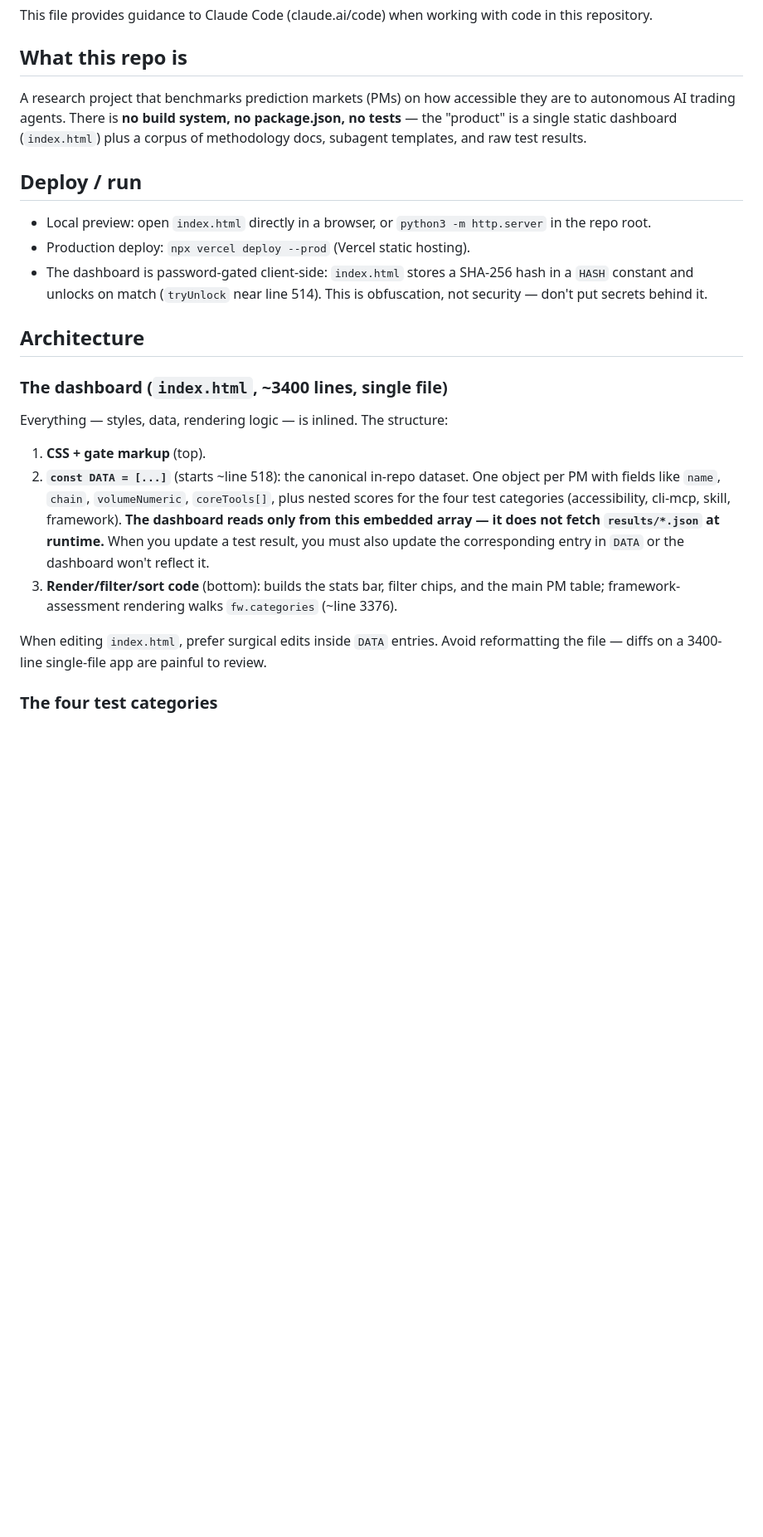
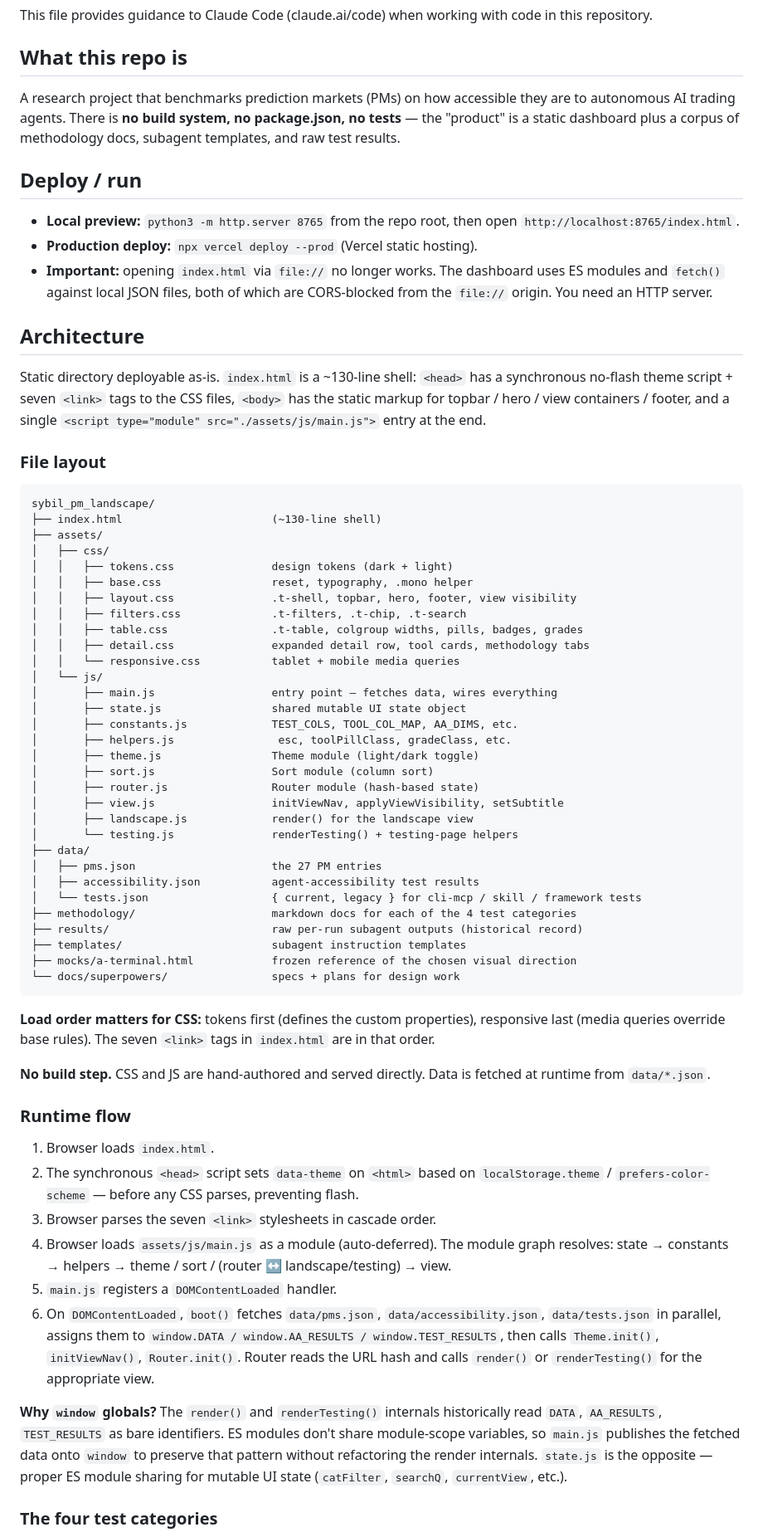
Before and after one commit to noskillcoding/sybil_pm_landscape, a Markdown page: CLAUDE.md, the part around one of its changes. Shown at 83% size. Rendered like a GitHub page; blank space fills up the shorter version.

Commit message:
Update CLAUDE.md for the new file layout
Rewrite the Architecture section to describe assets/css/ + assets/js/
+ data/ instead of 'single-file ~3400 lines'. Document the runtime
boot flow (no-flash script → CSS cascade → ES module graph → async
data fetch → init functions). Call out the file:// CORS issue.
Preserve the test-categories table and the subagent-templates
section. Add a 'Dual source of truth' section explaining the
known drift between results/*.json and data/*.json. Remove the
obsolete password-gate reference.

Co-Authored-By: Claude Opus 4.6 (1M context) <noreply@anthropic.com>

````diff
--- a/CLAUDE.md
+++ b/CLAUDE.md
@@ -4,25 +4,68 @@ This file provides guidance to Claude Code (claude.ai/code) when working with co
 
 ## What this repo is
 
-A research project that benchmarks prediction markets (PMs) on how accessible they are to autonomous AI trading agents. There is **no build system, no package.json, no tests** — the "product" is a single static dashboard (`index.html`) plus a corpus of methodology docs, subagent templates, and raw test results.
+A research project that benchmarks prediction markets (PMs) on how accessible they are to autonomous AI trading agents. There is **no build system, no package.json, no tests** — the "product" is a static dashboard plus a corpus of methodology docs, subagent templates, and raw test results.
 
 ## Deploy / run
 
-- Local preview: open `index.html` directly in a browser, or `python3 -m http.server` in the repo root.
-- Production deploy: `npx vercel deploy --prod` (Vercel static hosting).
-- The dashboard is password-gated client-side: `index.html` stores a SHA-256 hash in a `HASH` constant and unlocks on match (`tryUnlock` near line 514). This is obfuscation, not security — don't put secrets behind it.
+- **Local preview:** `python3 -m http.server 8765` from the repo root, then open `http://localhost:8765/index.html`.
+- **Production deploy:** `npx vercel deploy --prod` (Vercel static hosting).
+- **Important:** opening `index.html` via `file://` no longer works. The dashboard uses ES modules and `fetch()` against local JSON files, both of which are CORS-blocked from the `file://` origin. You need an HTTP server.
 
 ## Architecture
 
-### The dashboard (`index.html`, ~3400 lines, single file)
+Static directory deployable as-is. `index.html` is a ~130-line shell: `<head>` has a synchronous no-flash theme script + seven `<link>` tags to the CSS files, `<body>` has the static markup for topbar / hero / view containers / footer, and a single `<script type="module" src="./assets/js/main.js">` entry at the end.
 
-Everything — styles, data, rendering logic — is inlined. The structure:
+### File layout
 
-1. **CSS + gate markup** (top).
-2. **`const DATA = [...]`** (starts ~line 518): the canonical in-repo dataset. One object per PM with fields like `name`, `chain`, `volumeNumeric`, `coreTools[]`, plus nested scores for the four test categories (accessibility, cli-mcp, skill, framework). **The dashboard reads only from this embedded array — it does not fetch `results/*.json` at runtime.** When you update a test result, you must also update the corresponding entry in `DATA` or the dashboard won't reflect it.
-3. **Render/filter/sort code** (bottom): builds the stats bar, filter chips, and the main PM table; framework-assessment rendering walks `fw.categories` (~line 3376).
+```
+sybil_pm_landscape/
+├── index.html                       (~130-line shell)
+├── assets/
+│   ├── css/
+│   │   ├── tokens.css               design tokens (dark + light)
+│   │   ├── base.css                 reset, typography, .mono helper
+│   │   ├── layout.css               .t-shell, topbar, hero, footer, view visibility
+│   │   ├── filters.css              .t-filters, .t-chip, .t-search
+│   │   ├── table.css                .t-table, colgroup widths, pills, badges, grades
+│   │   ├── detail.css               expanded detail row, tool cards, methodology tabs
+│   │   └── responsive.css           tablet + mobile media queries
+│   └── js/
+│       ├── main.js                  entry point — fetches data, wires everything
+│       ├── state.js                 shared mutable UI state object
+│       ├── constants.js             TEST_COLS, TOOL_COL_MAP, AA_DIMS, etc.
+│       ├── helpers.js                esc, toolPillClass, gradeClass, etc.
+│       ├── theme.js                 Theme module (light/dark toggle)
+│       ├── sort.js                  Sort module (column sort)
+│       ├── router.js                Router module (hash-based state)
+│       ├── view.js                  initViewNav, applyViewVisibility, setSubtitle
+│       ├── landscape.js             render() for the landscape view
+│       └── testing.js               renderTesting() + testing-page helpers
+├── data/
+│   ├── pms.json                     the 27 PM entries
+│   ├── accessibility.json           agent-accessibility test results
+│   └── tests.json                   { current, legacy } for cli-mcp / skill / framework tests
+├── methodology/                     markdown docs for each of the 4 test categories
+├── results/                         raw per-run subagent outputs (historical record)
+├── templates/                       subagent instruction templates
+├── mocks/a-terminal.html            frozen reference of the chosen visual direction
+└── docs/superpowers/                specs + plans for design work
+```
 
-When editing `index.html`, prefer surgical edits inside `DATA` entries. Avoid reformatting the file — diffs on a 3400-line single-file app are painful to review.
+**Load order matters for CSS:** tokens first (defines the custom properties), responsive last (media queries override base rules). The seven `<link>` tags in `index.html` are in that order.
+
+**No build step.** CSS and JS are hand-authored and served directly. Data is fetched at runtime from `data/*.json`.
+
+### Runtime flow
+
+1. Browser loads `index.html`.
+2. The synchronous `<head>` script sets `data-theme` on `<html>` based on `localStorage.theme` / `prefers-color-scheme` — before any CSS parses, preventing flash.
+3. Browser parses the seven `<link>` stylesheets in cascade order.
+4. Browser loads `assets/js/main.js` as a module (auto-deferred). The module graph resolves: state → constants → helpers → theme / sort / (router ↔ landscape/testing) → view.
+5. `main.js` registers a `DOMContentLoaded` handler.
+6. On `DOMContentLoaded`, `boot()` fetches `data/pms.json`, `data/accessibility.json`, `data/tests.json` in parallel, assigns them to `window.DATA / window.AA_RESULTS / window.TEST_RESULTS`, then calls `Theme.init()`, `initViewNav()`, `Router.init()`. Router reads the URL hash and calls `render()` or `renderTesting()` for the appropriate view.
+
+**Why `window` globals?** The `render()` and `renderTesting()` internals historically read `DATA`, `AA_RESULTS`, `TEST_RESULTS` as bare identifiers. ES modules don't share module-scope variables, so `main.js` publishes the fetched data onto `window` to preserve that pattern without refactoring the render internals. `state.js` is the opposite — proper ES module sharing for mutable UI state (`catFilter`, `searchQ`, `currentView`, etc.).
 
 ### The four test categories
 
````
Also changed, not shown: other parts of CLAUDE.md (+17 -8 lines).
